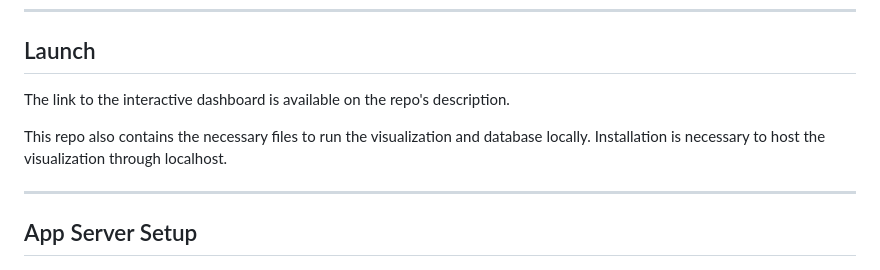
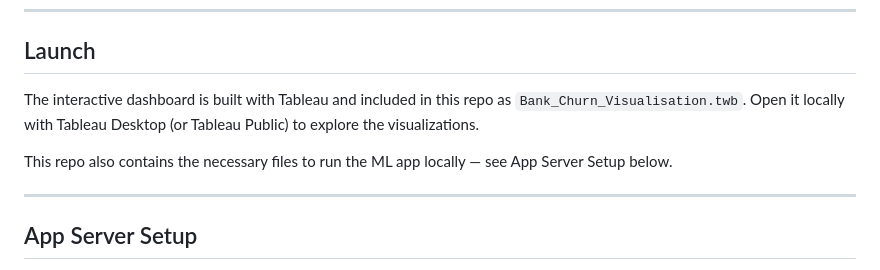
Before and after one commit to paradise2580/CREDIT-PULSE, a Markdown page: README.md, the part around the change. Rendered like a GitHub page.

```diff
--- a/README.md
+++ b/README.md
@@ -199,9 +199,9 @@ Whenever these filters are used, the dashboard updates to show the churn rate of
 
 ## Launch
 
-The link to the interactive dashboard is available on the repo's description.
+The interactive dashboard is built with Tableau and included in this repo as `Bank_Churn_Visualisation.twb`. Open it locally with Tableau Desktop (or Tableau Public) to explore the visualizations.
 
-This repo also contains the necessary files to run the visualization and database locally. Installation is necessary to host the visualization through localhost.
+This repo also contains the necessary files to run the ML app locally — see App Server Setup below.
 
 
 ---
```
